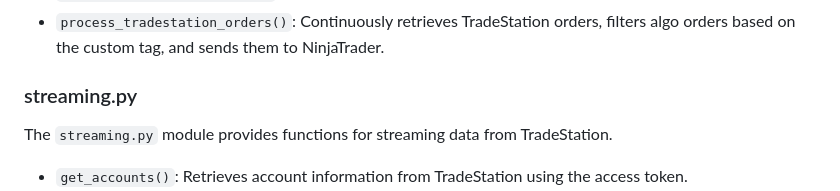
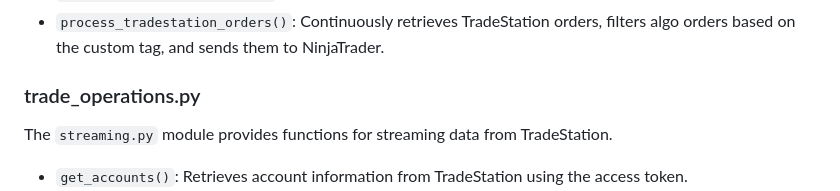
Before and after one commit to connorholly11/TL_middleware, a Markdown page: README.md, the part around the change. GitHub-like rendering.

```diff
--- a/README.md
+++ b/README.md
@@ -56,7 +56,7 @@ The `tradestation_algo_testing.py` module focuses on retrieving algo orders from
 - `send_order_to_ninjatrader()`: Sends an order to NinjaTrader by creating an OIF file.
 - `process_tradestation_orders()`: Continuously retrieves TradeStation orders, filters algo orders based on the custom tag, and sends them to NinjaTrader.
 
-### streaming.py
+### trade_operations.py
 
 The `streaming.py` module provides functions for streaming data from TradeStation.
 
```
